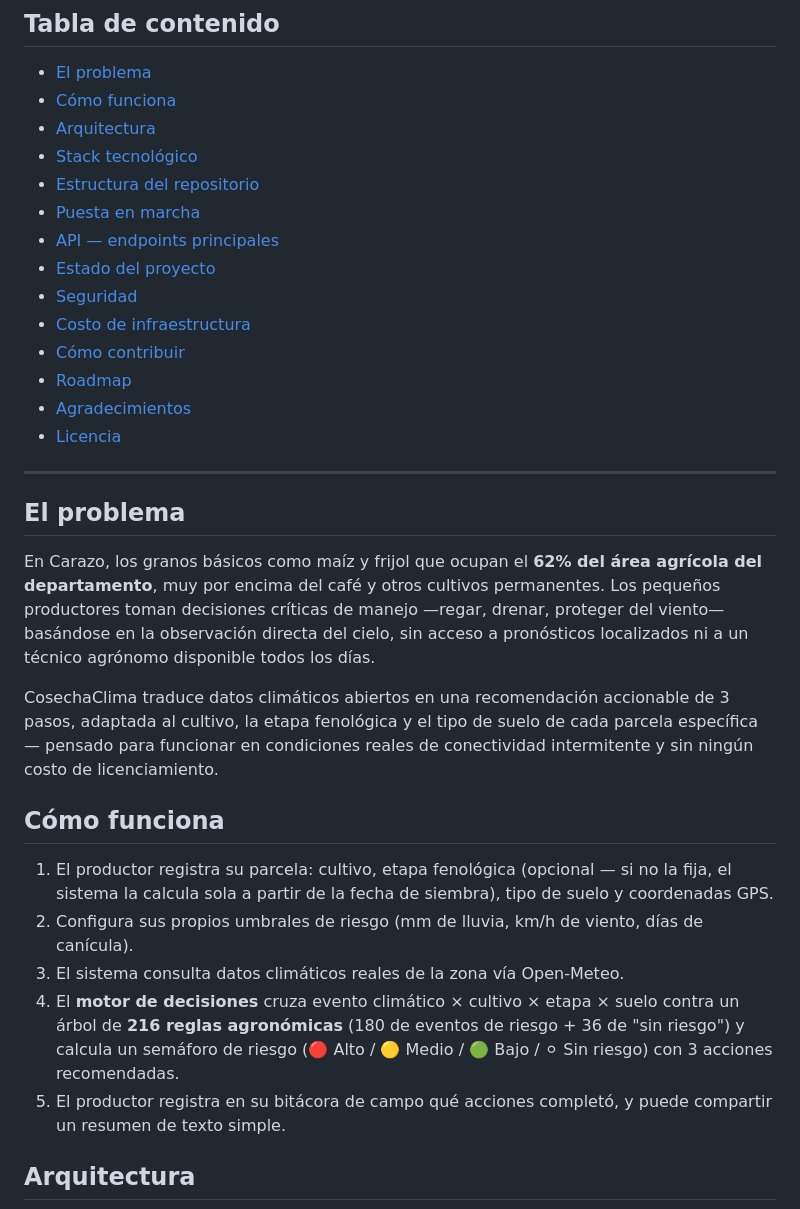
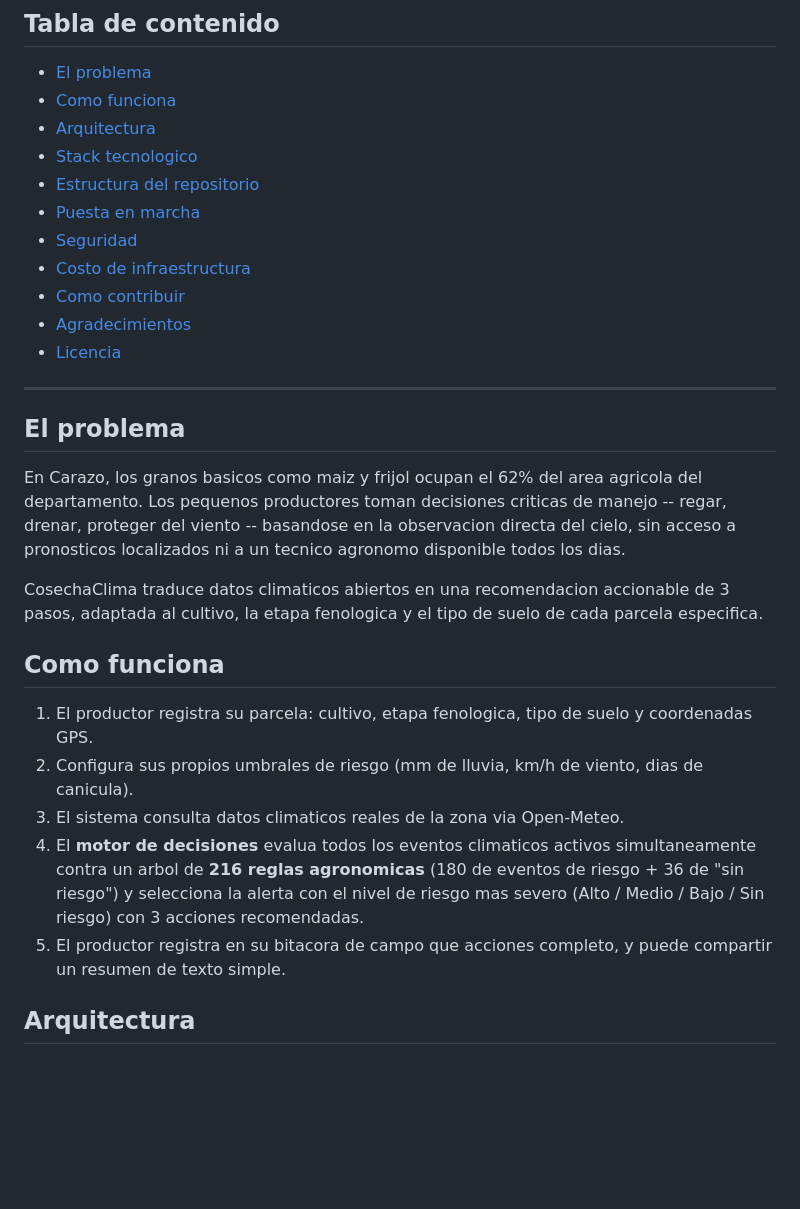
Before and after one commit to Abemilek/CosechaClima, a Markdown page: README.md, the part around one of its changes. Drawn GitHub-style; blank space fills up the shorter version.

```diff
--- a/README.md
+++ b/README.md
@@ -27,17 +16,14 @@ Cruza datos climáticos en tiempo real contra un árbol de decisión agronómico
 ## Tabla de contenido
 
 - [El problema](#el-problema)
-- [Cómo funciona](#cómo-funciona)
+- [Como funciona](#como-funciona)
 - [Arquitectura](#arquitectura)
-- [Stack tecnológico](#stack-tecnológico)
+- [Stack tecnologico](#stack-tecnologico)
 - [Estructura del repositorio](#estructura-del-repositorio)
 - [Puesta en marcha](#puesta-en-marcha)
-- [API — endpoints principales](#api--endpoints-principales)
-- [Estado del proyecto](#estado-del-proyecto)
 - [Seguridad](#seguridad)
 - [Costo de infraestructura](#costo-de-infraestructura)
-- [Cómo contribuir](#cómo-contribuir)
-- [Roadmap](#roadmap)
+- [Como contribuir](#como-contribuir)
 - [Agradecimientos](#agradecimientos)
 - [Licencia](#licencia)
 
@@ -45,17 +31,17 @@ Cruza datos climáticos en tiempo real contra un árbol de decisión agronómico
 
 ## El problema
 
-En Carazo, los granos básicos como maíz y frijol que ocupan el **62% del área agrícola del departamento**, muy por encima del café y otros cultivos permanentes. Los pequeños productores toman decisiones críticas de manejo —regar, drenar, proteger del viento— basándose en la observación directa del cielo, sin acceso a pronósticos localizados ni a un técnico agrónomo disponible todos los días.
+En Carazo, los granos basicos como maiz y frijol ocupan el 62% del area agricola del departamento. Los pequenos productores toman decisiones criticas de manejo -- regar, drenar, proteger del viento -- basandose en la observacion directa del cielo, sin acceso a pronosticos localizados ni a un tecnico agronomo disponible todos los dias.
 
-CosechaClima traduce datos climáticos abiertos en una recomendación accionable de 3 pasos, adaptada al cultivo, la etapa fenológica y el tipo de suelo de cada parcela específica — pensado para funcionar en condiciones reales de conectividad intermitente y sin ningún costo de licenciamiento.
+CosechaClima traduce datos climaticos abiertos en una recomendacion accionable de 3 pasos, adaptada al cultivo, la etapa fenologica y el tipo de suelo de cada parcela especifica.
 
-## Cómo funciona
+## Como funciona
 
-1. El productor registra su parcela: cultivo, etapa fenológica (opcional — si no la fija, el sistema la calcula sola a partir de la fecha de siembra), tipo de suelo y coordenadas GPS.
-2. Configura sus propios umbrales de riesgo (mm de lluvia, km/h de viento, días de canícula).
-3. El sistema consulta datos climáticos reales de la zona vía Open-Meteo.
-4. El **motor de decisiones** cruza evento climático × cultivo × etapa × suelo contra un árbol de **216 reglas agronómicas** (180 de eventos de riesgo + 36 de "sin riesgo") y calcula un semáforo de riesgo (🔴 Alto / 🟡 Medio / 🟢 Bajo / ⚪ Sin riesgo) con 3 acciones recomendadas.
-5. El productor registra en su bitácora de campo qué acciones completó, y puede compartir un resumen de texto simple.
+1. El productor registra su parcela: cultivo, etapa fenologica, tipo de suelo y coordenadas GPS.
+2. Configura sus propios umbrales de riesgo (mm de lluvia, km/h de viento, dias de canicula).
+3. El sistema consulta datos climaticos reales de la zona via Open-Meteo.
+4. El **motor de decisiones** evalua todos los eventos climaticos activos simultaneamente contra un arbol de **216 reglas agronomicas** (180 de eventos de riesgo + 36 de "sin riesgo") y selecciona la alerta con el nivel de riesgo mas severo (Alto / Medio / Bajo / Sin riesgo) con 3 acciones recomendadas.
+5. El productor registra en su bitacora de campo que acciones completo, y puede compartir un resumen de texto simple.
 
 ## Arquitectura
 
```
Also changed, not shown: other parts of README.md (+87 -75 lines), backend/README.md (+177 -150 lines).
